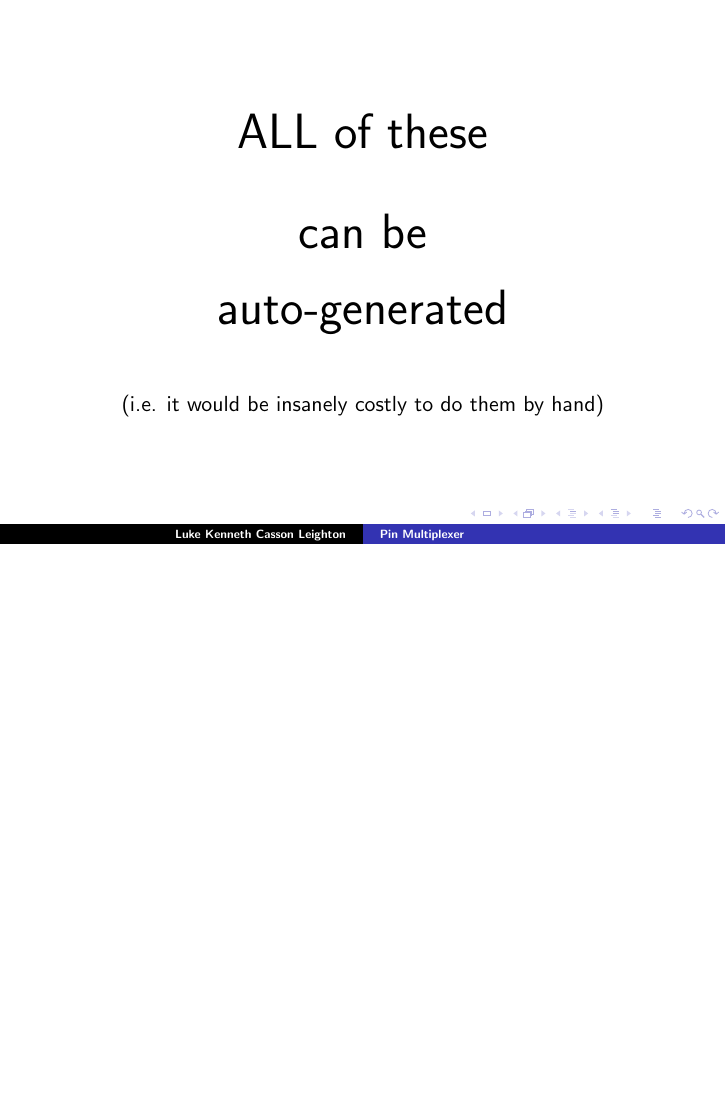
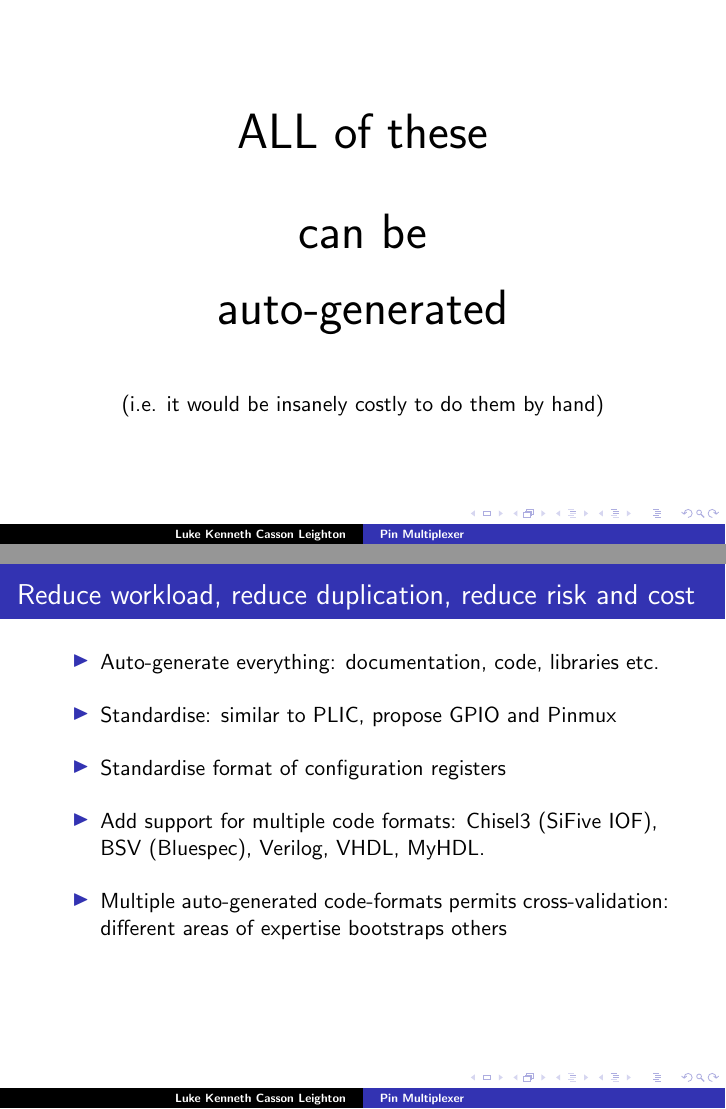
Before and after one commit to programmerjake/libre-soc-wiki, LaTeX slides (pinmux/pinmux_chennai_2018.tex): page 6 of 17 before the commit and pages 6 and 7 of 18 after it, the two joined at a grey line, the shorter picture padded with empty space. Compiled offline with pdfLaTeX.

Commit message:
add slides

```diff
--- a/pinmux/pinmux_chennai_2018.tex
+++ b/pinmux/pinmux_chennai_2018.tex
@@ -106,6 +106,25 @@
 	(i.e. it would be insanely costly to do them by hand)
   \end{center}
 
+}
+
+\frame{\frametitle{Reduce workload, reduce duplication, reduce risk and cost}
+
+ \begin{itemize}
+   \item Auto-generate everything: documentation, code, libraries etc.
+	     \vspace{10pt}
+   \item Standardise: similar to PLIC, propose GPIO and Pinmux
+	     \vspace{10pt}
+   \item Standardise format of configuration registers
+		 \vspace{10pt}
+   \item Add support for multiple code formats: Chisel3 (SiFive IOF),
+	     BSV (Bluespec), Verilog, VHDL, MyHDL.
+		 \vspace{10pt}
+   \item Multiple auto-generated code-formats permits cross-validation:\\
+	     different areas of expertise bootstraps others
+   		 \vspace{10pt}
+
+  \end{itemize}
 }
 
 \frame{\frametitle{Muxer cases to handle}
```
